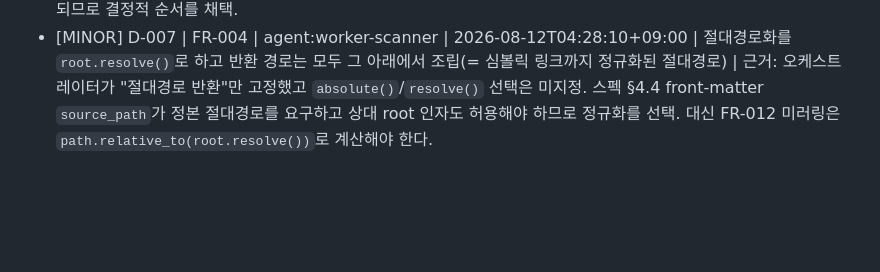
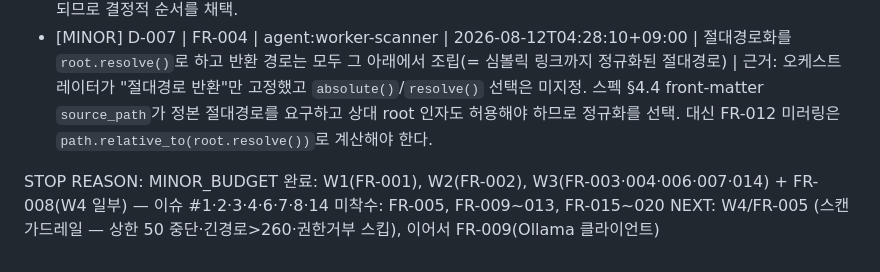
Before and after one commit to graybat21/CorpBrain-app-01, a Markdown page: docs/loop/DECISION_LOG.md, the part around the change. Rendered like a GitHub page; blank space fills up the shorter version.

Commit message:
chore(loop): STOP REASON MINOR_BUDGET 기록 (부수 의사결정 10건 누적)

```diff
--- a/docs/loop/DECISION_LOG.md
+++ b/docs/loop/DECISION_LOG.md
@@ -22,3 +22,8 @@ MINOR: 10
 - [MINOR] D-007 | FR-003 | agent:worker-gateway | 2026-08-12T04:28:00+09:00 | AC 시나리오 2(관문 우회 방지)를 `tests/test_gateway.py`의 AST 정적 검사 테스트로 강제한다. `corpbrain` 패키지 내 gateway.py 외 모든 모듈에서 socket·ssl·http·urllib.request·urllib.error·requests·httpx·urllib3·aiohttp 계열 import를 금지하고, 순수 문자열 처리인 `urllib.parse`는 허용 | 근거: FR-003 AC 시나리오 2가 "정적 분석으로 확인"을 요구하나 수단은 미지정. 후속 FR(특히 FR-009 ollama)이 관문을 우회하면 회귀가 조용히 통과하므로 테스트로 고정했고, `urljoin` 같은 비-네트워크 유틸까지 막으면 과도해 예외로 뒀다.
 - [MINOR] D-006 | FR-004 | agent:worker-scanner | 2026-08-12T04:28:00+09:00 | 재귀 순회를 `os.walk` + 디렉터리·파일명 이름 오름차순 정렬로 고정해 실행마다 순서가 같게 함 | 근거: 스펙 §4.2는 "재귀 순회"만 정하고 순서를 정하지 않는데, FR-005의 상한(50) 컷 지점과 스킵 리포트 순서가 실행마다 달라지면 재현 불가·테스트 불안정이 되므로 결정적 순서를 채택.
 - [MINOR] D-007 | FR-004 | agent:worker-scanner | 2026-08-12T04:28:10+09:00 | 절대경로화를 `root.resolve()`로 하고 반환 경로는 모두 그 아래에서 조립(= 심볼릭 링크까지 정규화된 절대경로) | 근거: 오케스트레이터가 "절대경로 반환"만 고정했고 `absolute()`/`resolve()` 선택은 미지정. 스펙 §4.4 front-matter `source_path`가 정본 절대경로를 요구하고 상대 root 인자도 허용해야 하므로 정규화를 선택. 대신 FR-012 미러링은 `path.relative_to(root.resolve())`로 계산해야 한다.
+
+STOP REASON: MINOR_BUDGET
+완료: W1(FR-001), W2(FR-002), W3(FR-003·004·006·007·014) + FR-008(W4 일부) — 이슈 #1·2·3·4·6·7·8·14
+미착수: FR-005, FR-009~013, FR-015~020
+NEXT: W4/FR-005 (스캔 가드레일 — 상한 50 중단·긴경로>260·권한거부 스킵), 이어서 FR-009(Ollama 클라이언트)
```
